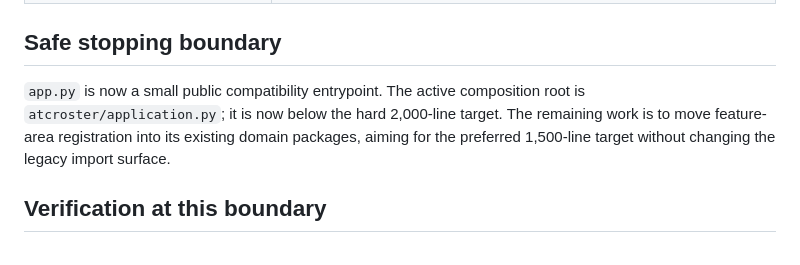
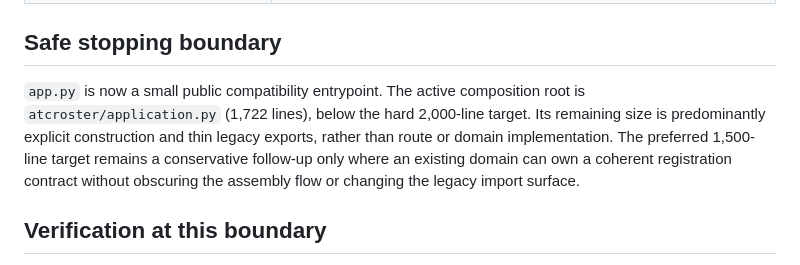
Before and after one commit to ian8500/ATCRoster, a Markdown page: docs/architecture/refactor-progress.md, the part around the change. Drawn GitHub-style.

Commit message:
docs: record composition root boundary

```diff
--- a/docs/architecture/refactor-progress.md
+++ b/docs/architecture/refactor-progress.md
@@ -49,10 +49,12 @@
 ## Safe stopping boundary
 
 `app.py` is now a small public compatibility entrypoint. The active
-composition root is `atcroster/application.py`; it is now below the hard
-2,000-line target. The remaining work is to move feature-area registration
-into its existing domain packages, aiming for the preferred 1,500-line target
-without changing the legacy import surface.
+composition root is `atcroster/application.py` (1,722 lines), below the hard
+2,000-line target. Its remaining size is predominantly explicit construction
+and thin legacy exports, rather than route or domain implementation. The
+preferred 1,500-line target remains a conservative follow-up only where an
+existing domain can own a coherent registration contract without obscuring
+the assembly flow or changing the legacy import surface.
 
 ## Verification at this boundary
 
```
